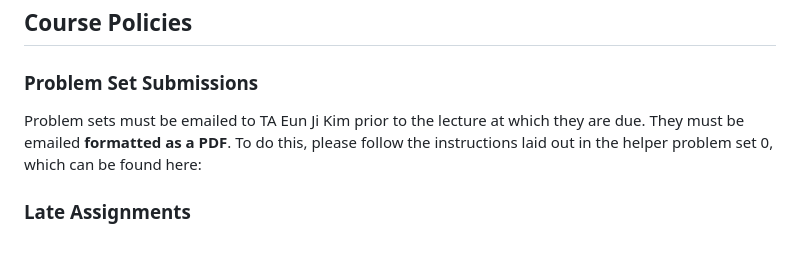
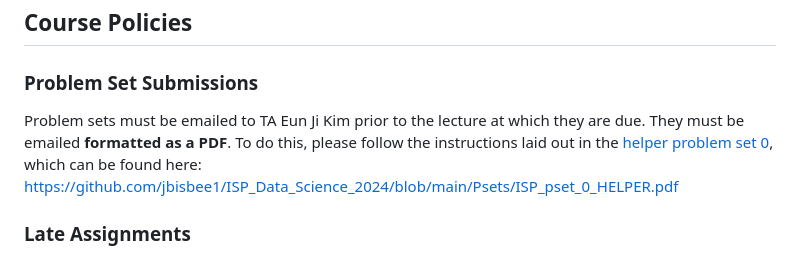
Before and after one commit to jbisbee1/ISP_Data_Science_2024, a Markdown page: README.md, the part around the change. GitHub-like rendering.

```diff
--- a/README.md
+++ b/README.md
@@ -84,7 +84,7 @@ Letter grades are determined as per the standard SNU grading system, reproduced
 
 ### Problem Set Submissions
 
-Problem sets must be emailed to TA Eun Ji Kim prior to the lecture at which they are due. They must be emailed **formatted as a PDF**. To do this, please follow the instructions laid out in the helper problem set 0, which can be found here:
+Problem sets must be emailed to TA Eun Ji Kim prior to the lecture at which they are due. They must be emailed **formatted as a PDF**. To do this, please follow the instructions laid out in the [helper problem set 0](https://github.com/jbisbee1/ISP_Data_Science_2024/blob/main/Psets/ISP_pset_0_HELPER.pdf), which can be found here: https://github.com/jbisbee1/ISP_Data_Science_2024/blob/main/Psets/ISP_pset_0_HELPER.pdf
 
 ### Late Assignments
 
```
